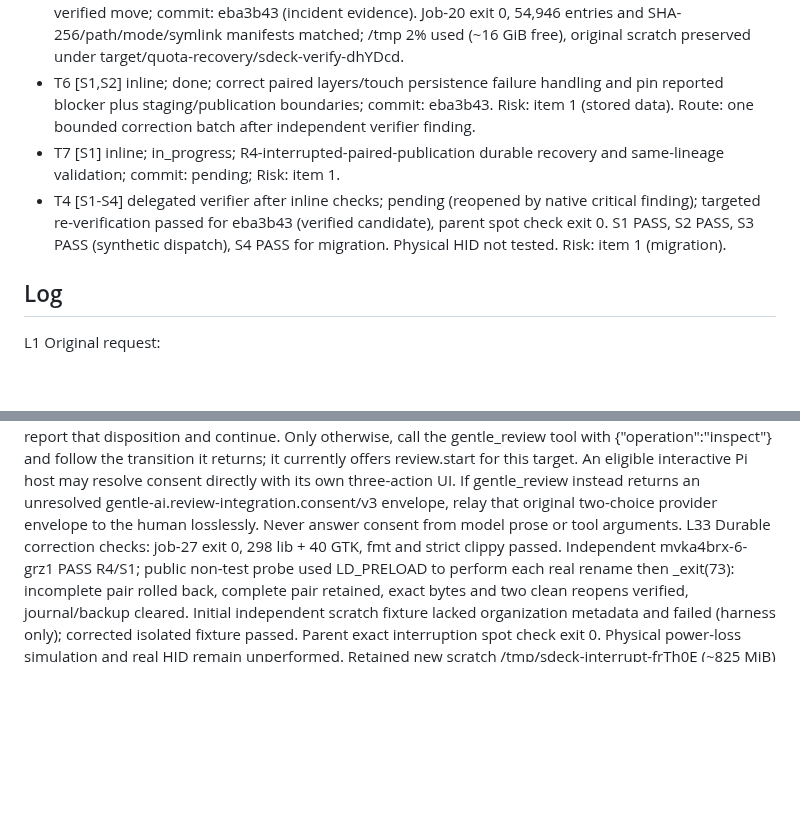
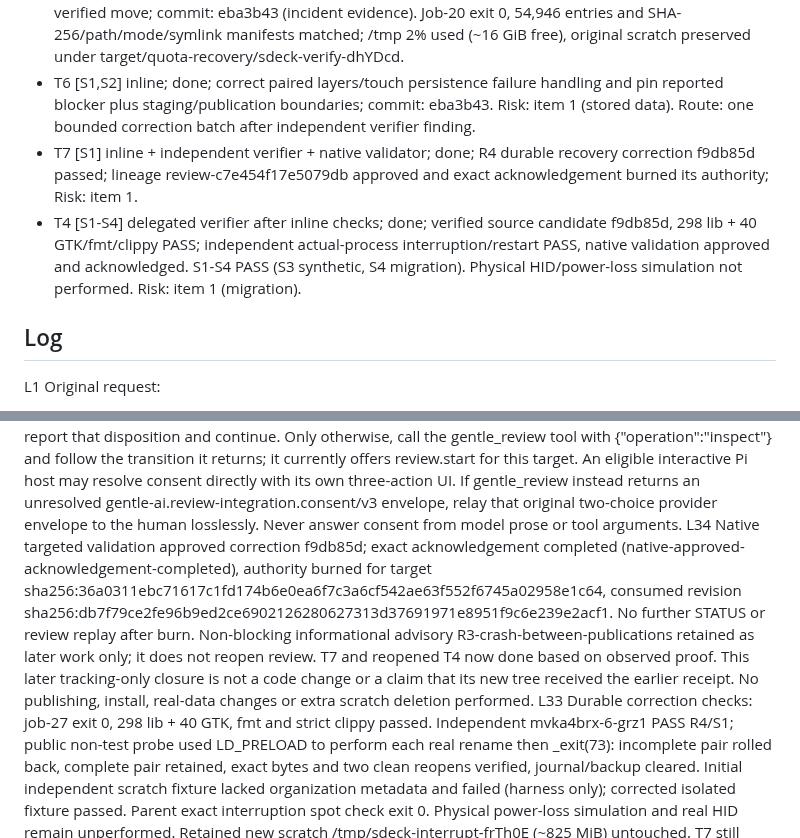
Before and after one commit to aldosilvestre/sdeck-plus, a Markdown page: odd/tasks/profile-touchscreen-pages.md, 2 parts joined by grey strips. Rendered like a GitHub page; blank space fills up the shorter version.

Commit message:
docs(odd): record acknowledged touchscreen recovery review

```diff
--- a/odd/tasks/profile-touchscreen-pages.md
+++ b/odd/tasks/profile-touchscreen-pages.md
@@ -16,8 +16,8 @@ Branch: feat/touchscreen-persistence-fix (feature-branch-chain from feat/profile
 - T3 [S2,S3] inline; done; touchscreen page controls and explicit gesture navigation actions with UI tests and documentation; commit: 631cade. Risk: item 3 (shared editor/runtime).
 - T5 [S1-S4] inline incident diagnosis; done; temporary-storage quota resolved by explicitly authorized verified move; commit: eba3b43 (incident evidence). Job-20 exit 0, 54,946 entries and SHA-256/path/mode/symlink manifests matched; /tmp 2% used (~16 GiB free), original scratch preserved under target/quota-recovery/sdeck-verify-dhYDcd.
 - T6 [S1,S2] inline; done; correct paired layers/touch persistence failure handling and pin reported blocker plus staging/publication boundaries; commit: eba3b43. Risk: item 1 (stored data). Route: one bounded correction batch after independent verifier finding.
-- T7 [S1] inline; in_progress; R4-interrupted-paired-publication durable recovery and same-lineage validation; commit: pending; Risk: item 1.
-- T4 [S1-S4] delegated verifier after inline checks; pending (reopened by native critical finding); targeted re-verification passed for eba3b43 (verified candidate), parent spot check exit 0. S1 PASS, S2 PASS, S3 PASS (synthetic dispatch), S4 PASS for migration. Physical HID not tested. Risk: item 1 (migration).
+- T7 [S1] inline + independent verifier + native validator; done; R4 durable recovery correction f9db85d passed; lineage review-c7e454f17e5079db approved and exact acknowledgement burned its authority; Risk: item 1.
+- T4 [S1-S4] delegated verifier after inline checks; done; verified source candidate f9db85d, 298 lib + 40 GTK/fmt/clippy PASS; independent actual-process interruption/restart PASS, native validation approved and acknowledged. S1-S4 PASS (S3 synthetic, S4 migration). Physical HID/power-loss simulation not performed. Risk: item 1 (migration).
 
 ## Log
 
@@ -35,6 +35,7 @@ L5 Delivery selected: "Cadena sobre rama de funcionalidad (recomendado)". origin
 L6 Local Markdown is the required memory mechanism. Request linked from Obsidian project note at requests/sdeck-plus/profile-touchscreen-pages-2026-10-21.md. No callable project-confined Engram tools available; Engram mirror unavailable, no shared store used.
 
 L31 User review request: Receipt-driven development is enabled, and this worktree holds an unreviewed candidate (target sha256:1e12d226a1e18b4823e88e5d6dc5eab88ab472594edfa73bd3f345d43eed1289). First determine whether the user explicitly left this exact target unreviewed. If yes, do not invoke review; report that disposition and continue. Only otherwise, call the gentle_review tool with {"operation":"inspect"} and follow the transition it returns; it currently offers review.start for this target. An eligible interactive Pi host may resolve consent directly with its own three-action UI. If gentle_review instead returns an unresolved gentle-ai.review-integration.consent/v3 envelope, relay that original two-choice provider envelope to the human losslessly. Never answer consent from model prose or tool arguments.
+L34 Native targeted validation approved correction f9db85d; exact acknowledgement completed (native-approved-acknowledgement-completed), authority burned for target sha256:36a0311ebc71617c1fd174b6e0ea6f7c3a6cf542ae63f552f6745a02958e1c64, consumed revision sha256:db7f79ce2fe96b9ed2ce6902126280627313d37691971e8951f9c6e239e2acf1. No further STATUS or review replay after burn. Non-blocking informational advisory R3-crash-between-publications retained as later work only; it does not reopen review. T7 and reopened T4 now done based on observed proof. This later tracking-only closure is not a code change or a claim that its new tree received the earlier receipt. No publishing, install, real-data changes or extra scratch deletion performed.
 L33 Durable correction checks: job-27 exit 0, 298 lib + 40 GTK, fmt and strict clippy passed. Independent mvka4brx-6-grz1 PASS R4/S1; public non-test probe used LD_PRELOAD to perform each real rename then _exit(73): incomplete pair rolled back, complete pair retained, exact bytes and two clean reopens verified, journal/backup cleared. Initial independent scratch fixture lacked organization metadata and failed (harness only); corrected isolated fixture passed. Parent exact interruption spot check exit 0. Physical power-loss simulation and real HID remain unperformed. Retained new scratch /tmp/sdeck-interrupt-frTh0E (~825 MiB) untouched. T7 still active: native same-lineage validation/acknowledgement outstanding; T4 pending.
 L32 Host consent resolved; four reviewers and refuter corroborated R4-interrupted-paired-publication (CRITICAL). Lineage review-c7e454f17e5079db correction_required, 200 diff-line plan admitted. Add durable intent and preserve rollback inode until recovery decision is synced; recover before either store loads. RED must bypass normal error handling at each rename boundary; retain former I/O regressions. Job-24 selected zero tests (not proof); corrected job-25 exit 101 reproduced unknown touchscreen return page after injected interruption. Added durable intent, startup reconciliation before parsing, and idempotent recovery at both rename boundaries; job-26 exit 0, all 8 focused tests GREEN, including both injected interruption boundaries and repeated reopen. Plan rechecked: T7 remains active; full suite, independent targeted check, committed candidate and native validation outstanding. T4 stays pending. Current 176 diff lines within admitted 200; no completion claimed. No native approval or acknowledgement exists. T4 reopened; preserve earlier proof as historical, not current closure.
 
```
